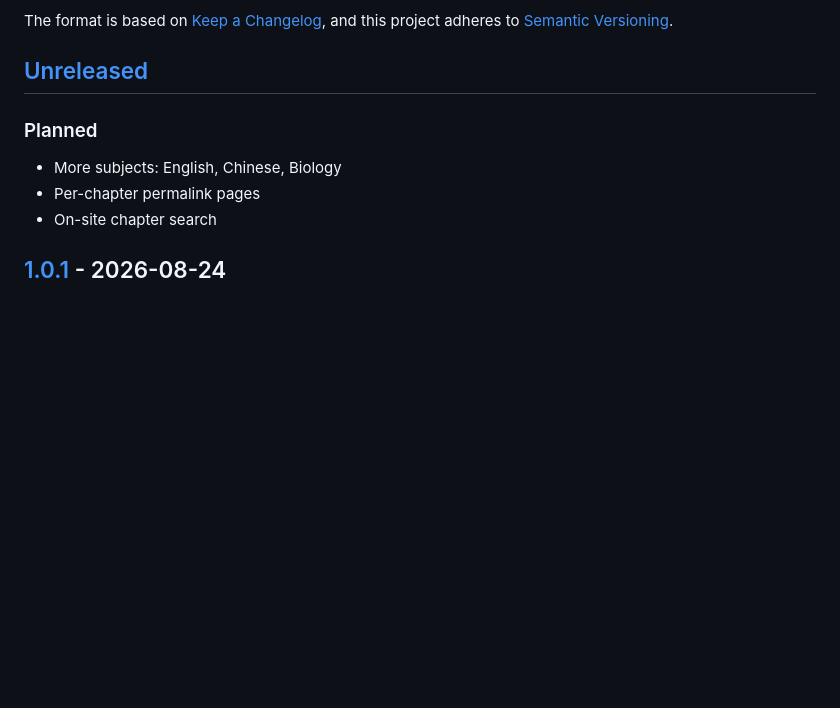
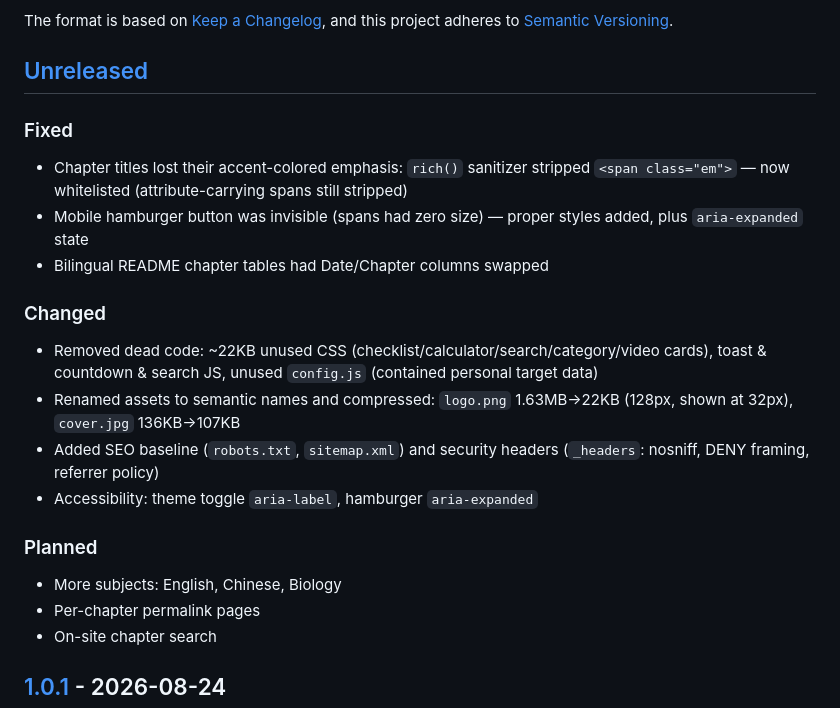
Before and after one commit to kuangketongxue/gaokao-learn, a Markdown page: CHANGELOG.md, the part around the change. GitHub-like rendering; blank space fills up the shorter version.

```diff
--- a/CHANGELOG.md
+++ b/CHANGELOG.md
@@ -6,6 +6,19 @@ The format is based on [Keep a Changelog](https://keepachangelog.com/en/1.1.0/),
 and this project adheres to [Semantic Versioning](https://semver.org/spec/v2.0.0.html).
 
 ## [Unreleased]
+
+### Fixed
+
+- Chapter titles lost their accent-colored emphasis: `rich()` sanitizer stripped `<span class="em">` — now whitelisted (attribute-carrying spans still stripped)
+- Mobile hamburger button was invisible (spans had zero size) — proper styles added, plus `aria-expanded` state
+- Bilingual README chapter tables had Date/Chapter columns swapped
+
+### Changed
+
+- Removed dead code: ~22KB unused CSS (checklist/calculator/search/category/video cards), toast & countdown & search JS, unused `config.js` (contained personal target data)
+- Renamed assets to semantic names and compressed: `logo.png` 1.63MB→22KB (128px, shown at 32px), `cover.jpg` 136KB→107KB
+- Added SEO baseline (`robots.txt`, `sitemap.xml`) and security headers (`_headers`: nosniff, DENY framing, referrer policy)
+- Accessibility: theme toggle `aria-label`, hamburger `aria-expanded`
 
 ### Planned
 
```
Also changed, not shown: README.md (+8 -8 lines), README_zh.md (+8 -8 lines), 8bdf52c5-96cc-4855-97a5-a9506e0b8569.jpg (deleted), cover.jpg (added), logo.png (added), 9 other files.
